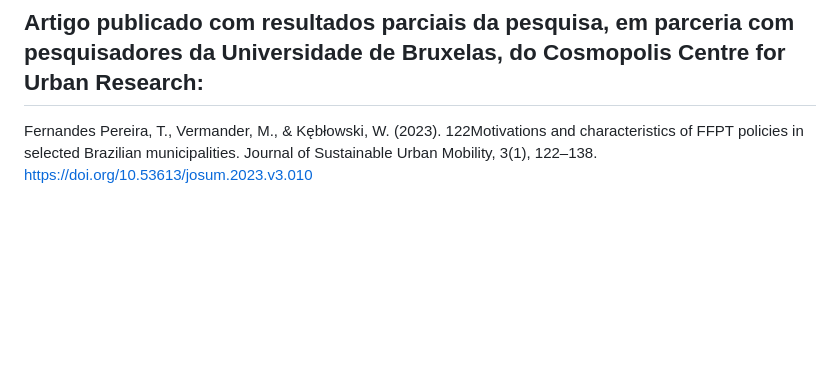
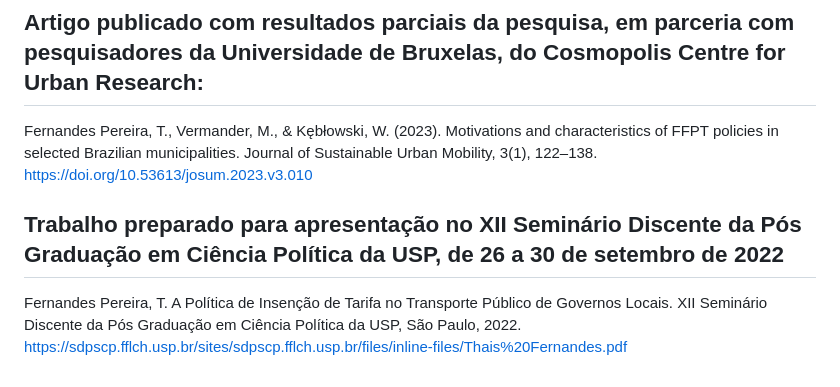
Before and after one commit to thais01fernandes/mestrado_usp, a Markdown page: README.md, the part around the change. Rendered like a GitHub page; blank space fills up the shorter version.

```diff
--- a/README.md
+++ b/README.md
@@ -49,4 +49,8 @@ Este trabalho de mestrado é uma análise exploratória a respeito da adoção d
 
 ## Artigo publicado com resultados parciais da pesquisa, em parceria com pesquisadores da Universidade de Bruxelas, do Cosmopolis Centre for Urban Research:
 
-Fernandes Pereira, T., Vermander, M., & Kębłowski, W. (2023). 122Motivations and characteristics of FFPT policies in selected Brazilian municipalities. Journal of Sustainable Urban Mobility, 3(1), 122–138. https://doi.org/10.53613/josum.2023.v3.010
+Fernandes Pereira, T., Vermander, M., & Kębłowski, W. (2023). Motivations and characteristics of FFPT policies in selected Brazilian municipalities. Journal of Sustainable Urban Mobility, 3(1), 122–138. https://doi.org/10.53613/josum.2023.v3.010
+
+## Trabalho preparado para apresentação no XII Seminário Discente da Pós Graduação em Ciência Política da USP, de 26 a 30 de setembro de 2022
+
+Fernandes Pereira, T. A Política de Insenção de Tarifa no Transporte Público de Governos Locais. XII Seminário Discente da Pós Graduação em Ciência Política da USP, São Paulo, 2022. https://sdpscp.fflch.usp.br/sites/sdpscp.fflch.usp.br/files/inline-files/Thais%20Fernandes.pdf
```
